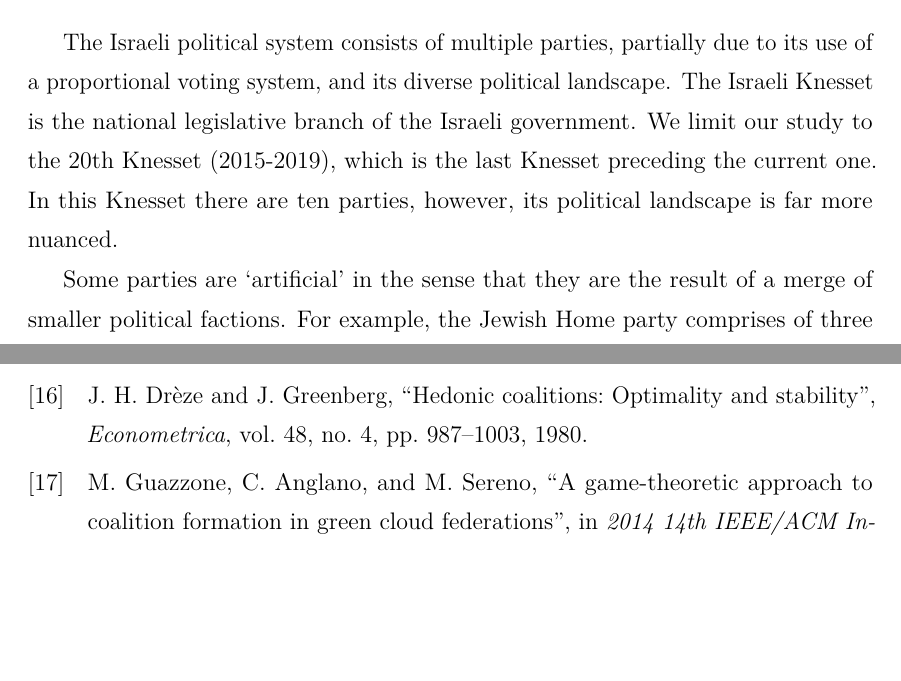
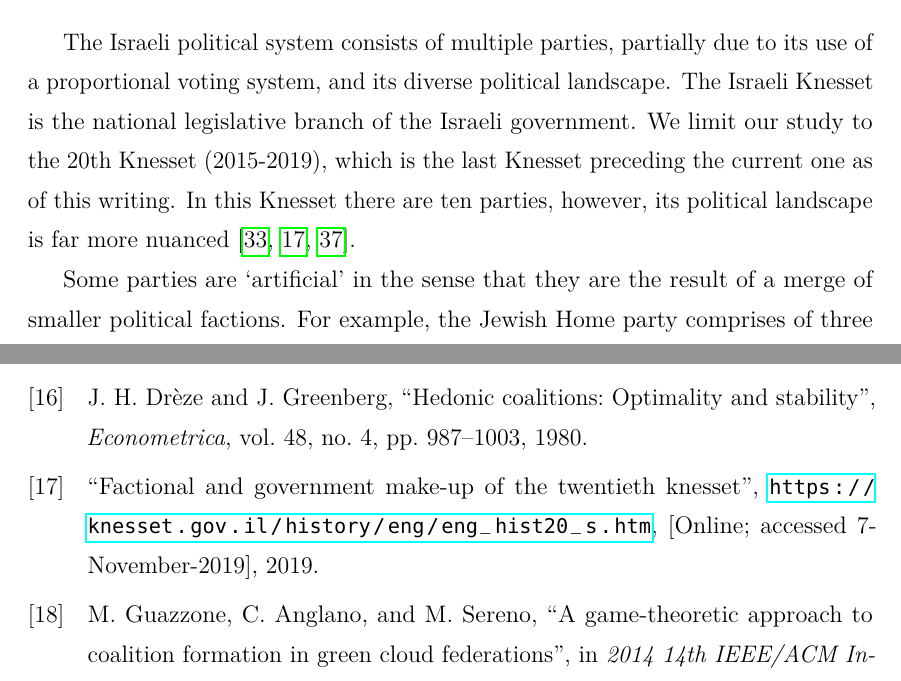
Before and after one commit to weilu/coop-learning, a LaTeX thesis (nusthesis/main.tex, which reads nusthesis/chapters/ch-experiment.tex, nusthesis/references.bib): two parts of pages 25 and 68 of 123, joined at a grey line, cut so that both start at the same text, the shorter picture padded with empty space. Compiled offline with pdfLaTeX.

Commit message:
Add citations to the description of the Knesset

```diff
--- a/nusthesis/chapters/ch-experiment.tex
+++ b/nusthesis/chapters/ch-experiment.tex
@@ -10,11 +10,12 @@
 The Israeli political system consists of multiple parties, partially due to its
 use of a proportional voting system, and its diverse political landscape.
 The Israeli Knesset is the national legislative branch of the Israeli government.
-We limit our study to the 20th Knesset (2015-2019), which is the last
-Knesset preceding the current one.
-In this Knesset there are ten parties, however, its political landscape is far more nuanced.
+We limit our study to the 20th Knesset (2015-2019), which is the last Knesset
+preceding the current one as of this writing.
+In this Knesset there are ten parties, however, its political landscape is far
+more nuanced \cite{knesset:20thknesset, knesset:20thknessetFactions,
+wiki:20thknesset}.
 
-%TODO: citations
 Some parties are `artificial' in the sense that they are the result of a merge
 of smaller political factions.
 For example, the Jewish Home party comprises of three conservative religious
--- a/nusthesis/references.bib
+++ b/nusthesis/references.bib
@@ -297,3 +297,6 @@
   note = "[Online; accessed 7-November-2019]"
 }
 
+@misc{knesset:20thknesset,
+  title = "The Twentieth Knesset",
+  year = "2019",
@@ -299,0 +309 @@
+  year = "2019",
```
Also changed, not shown: nusthesis/chapters/ch-analysis.tex (+1 -1 lines), nusthesis/references.bib (18 more changed lines).
